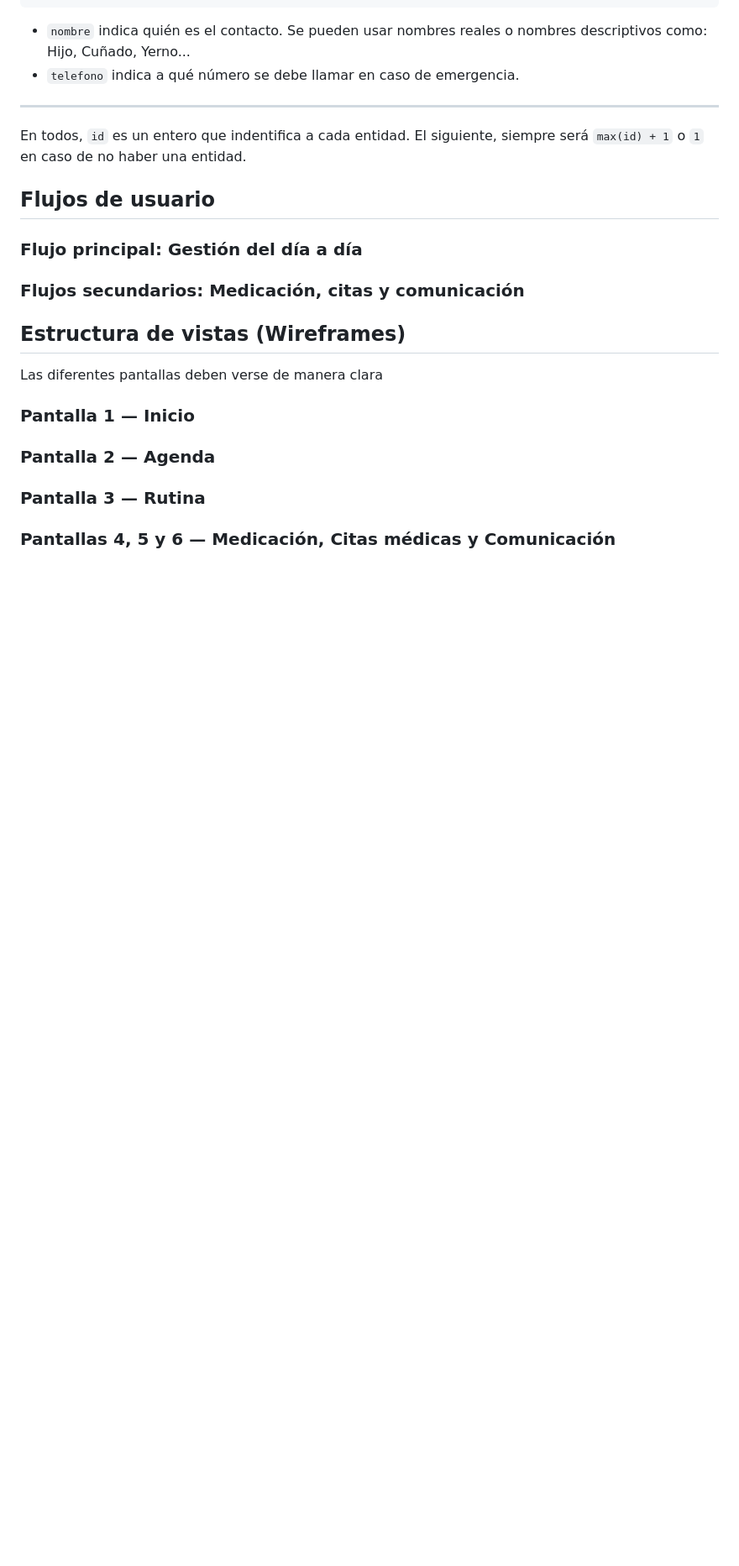
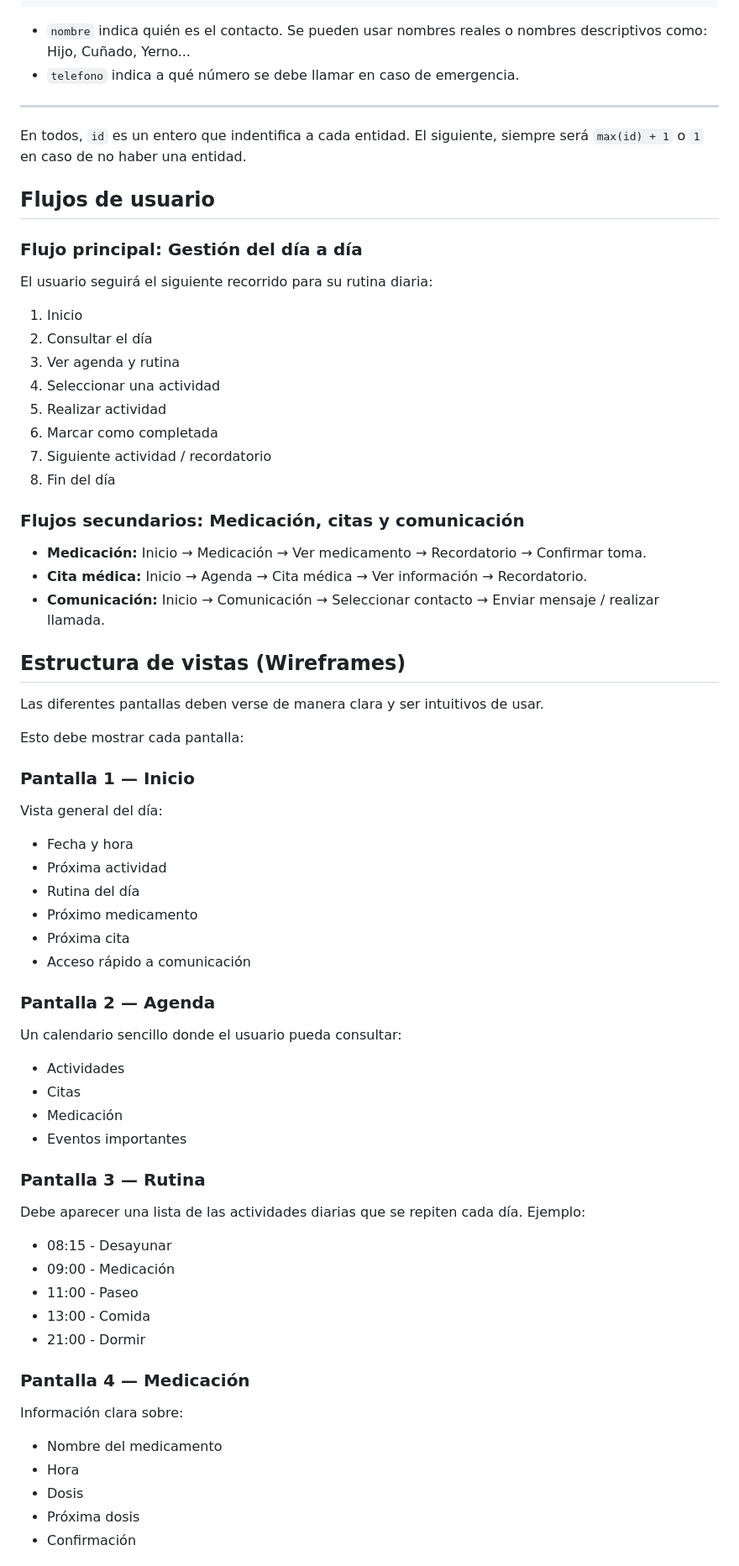
Before and after one commit to nurieh/SDD-TEA, a Markdown page: plans.md, the part around one of its changes. Shown at 84% size. Rendered like a GitHub page; blank space fills up the shorter version.

Commit message:
Plans.md terminado

```diff
--- a/plans.md
+++ b/plans.md
@@ -141,16 +141,56 @@ En todos, `id` es un entero que indentifica a cada entidad. El siguiente, siempr
 
 ## Flujos de usuario
 ### Flujo principal: Gestión del día a día
+El usuario seguirá el siguiente recorrido para su rutina diaria:
+1. Inicio
+2. Consultar el día
+3. Ver agenda y rutina
+4. Seleccionar una actividad
+5. Realizar actividad
+6. Marcar como completada
+7. Siguiente actividad / recordatorio
+8. Fin del día
+
 ### Flujos secundarios: Medicación, citas y comunicación
+* **Medicación:** Inicio → Medicación → Ver medicamento → Recordatorio → Confirmar toma.
+* **Cita médica:** Inicio → Agenda → Cita médica → Ver información → Recordatorio.
+* **Comunicación:** Inicio → Comunicación → Seleccionar contacto → Enviar mensaje / realizar llamada.
 
 ## Estructura de vistas (Wireframes)
-Las diferentes pantallas deben verse de manera clara
+Las diferentes pantallas deben verse de manera clara y ser intuitivos de usar.
+
+Esto debe mostrar cada pantalla:
 
 ### Pantalla 1 — Inicio
+Vista general del día:
+* Fecha y hora
+* Próxima actividad
+* Rutina del día
+* Próximo medicamento
+* Próxima cita
+* Acceso rápido a comunicación
 
 ### Pantalla 2 — Agenda
+Un calendario sencillo donde el usuario pueda consultar:
+* Actividades
+* Citas
+* Medicación
+* Eventos importantes
 
 ### Pantalla 3 — Rutina
+Debe aparecer una lista de las actividades diarias que se repiten cada día.
+Ejemplo:
+- 08:15 - Desayunar
+- 09:00 - Medicación
+- 11:00 - Paseo
+- 13:00 - Comida
+- 21:00 - Dormir
 
-### Pantallas 4, 5 y 6 — Medicación, Citas médicas y Comunicación
+### Pantalla 4 — Medicación
+Información clara sobre:
+* Nombre del medicamento
+* Hora
+* Dosis
+* Próxima dosis
+* Confirmación
 
```
Also changed, not shown: other parts of plans.md (+32 -4 lines).
